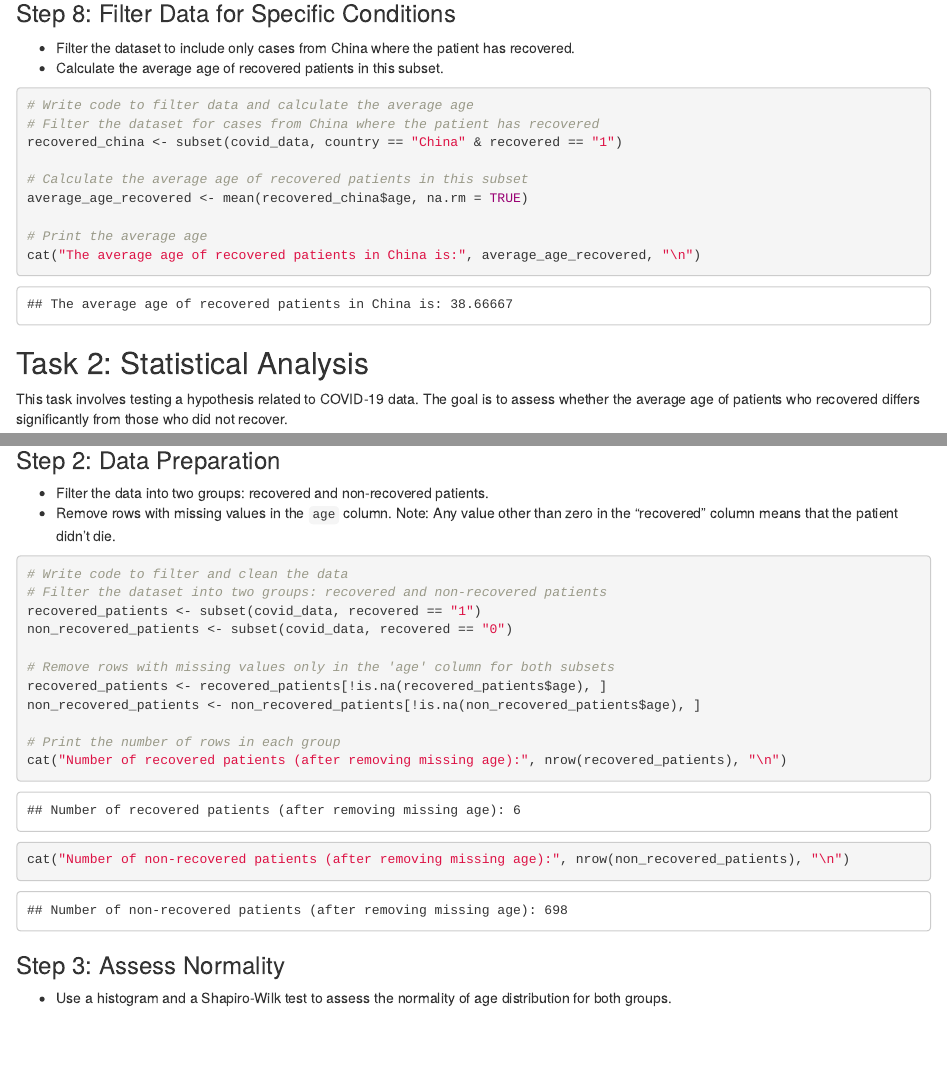
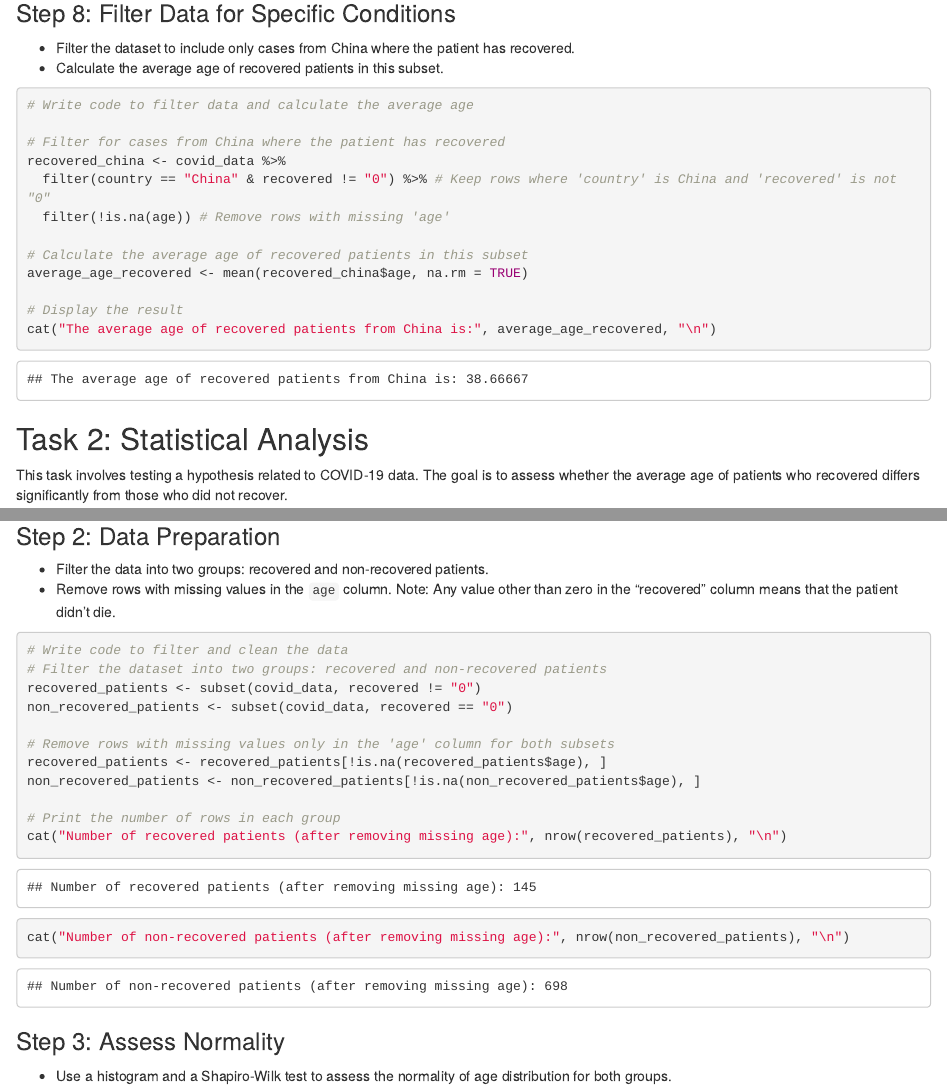
Before and after one commit to ranbenayoun/BioInformatics, an R Markdown document (HW1/HW1.Rmd): the page in a window 1100 px wide, from 7380 px down, and a second part further down, joined at a grey line. Rendered offline with R 4.5, knitr and Pandoc, with nearby package versions; some code elsewhere in the file could not run offline.

Commit message:
I fixed the non-recovered variable

````diff
--- a/HW1/HW1.Rmd
+++ b/HW1/HW1.Rmd
@@ -200,14 +200,17 @@ ggplot(covid_data, aes(x = gender)) +
 
 ```{r filter-data}
 # Write code to filter data and calculate the average age
-# Filter the dataset for cases from China where the patient has recovered
-recovered_china <- subset(covid_data, country == "China" & recovered == "1")
+
+# Filter for cases from China where the patient has recovered
+recovered_china <- covid_data %>%
+  filter(country == "China" & recovered != "0") %>% # Keep rows where 'country' is China and 'recovered' is not "0"
+  filter(!is.na(age)) # Remove rows with missing 'age'
 
 # Calculate the average age of recovered patients in this subset
 average_age_recovered <- mean(recovered_china$age, na.rm = TRUE)
 
-# Print the average age
-cat("The average age of recovered patients in China is:", average_age_recovered, "\n")
+# Display the result
+cat("The average age of recovered patients from China is:", average_age_recovered, "\n")
 ```
 
 ## Task 2: Statistical Analysis
@@ -242,7 +245,7 @@ Note: Any value other than zero in the "recovered" column means that the patient
 ```{r data-prep}
 # Write code to filter and clean the data
 # Filter the dataset into two groups: recovered and non-recovered patients
-recovered_patients <- subset(covid_data, recovered == "1")
+recovered_patients <- subset(covid_data, recovered != "0")
 non_recovered_patients <- subset(covid_data, recovered == "0")
 
 # Remove rows with missing values only in the 'age' column for both subsets
````
